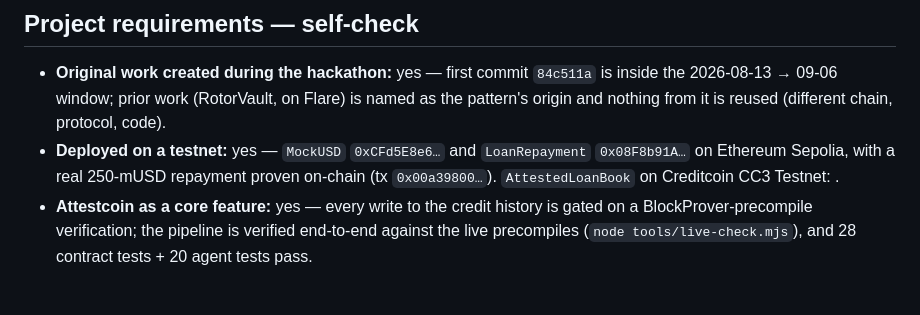
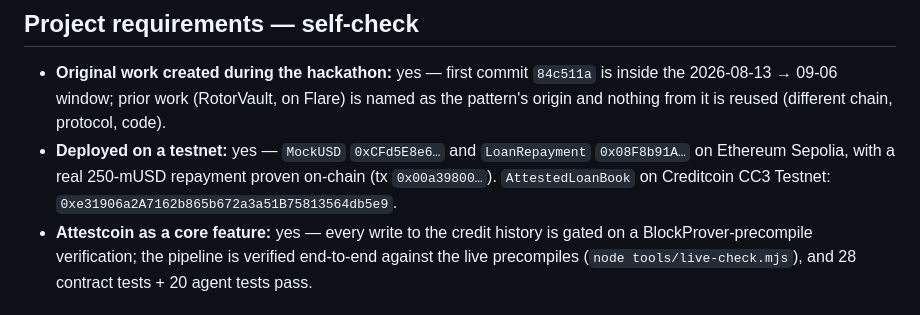
Before and after one commit to RichardReki/attestor, a Markdown page: docs/SUBMISSION.md, the part around the change. Drawn GitHub-style.

Commit message:
docs: fill CC3 book address in README + submission copy

```diff
--- a/docs/SUBMISSION.md
+++ b/docs/SUBMISSION.md
@@ -82,7 +82,7 @@ https://github.com/RichardReki/attestor (public; README + full history inside th
   nothing from it is reused (different chain, protocol, code).
 - **Deployed on a testnet:** yes — `MockUSD` `0xCFd5E8e6…` and `LoanRepayment` `0x08F8b91A…` on
   Ethereum Sepolia, with a real 250-mUSD repayment proven on-chain (tx `0x00a39800…`).
-  `AttestedLoanBook` on Creditcoin CC3 Testnet: .
+  `AttestedLoanBook` on Creditcoin CC3 Testnet: `0xe31906a2A7162b865b672a3a51B75813564db5e9`.
 - **Attestcoin as a core feature:** yes — every write to the credit history is gated on a
   BlockProver-precompile verification; the pipeline is verified end-to-end against the live
   precompiles (`node tools/live-check.mjs`), and 28 contract tests + 20 agent tests pass.
```
Also changed, not shown: README.md (+1 -1 lines).
